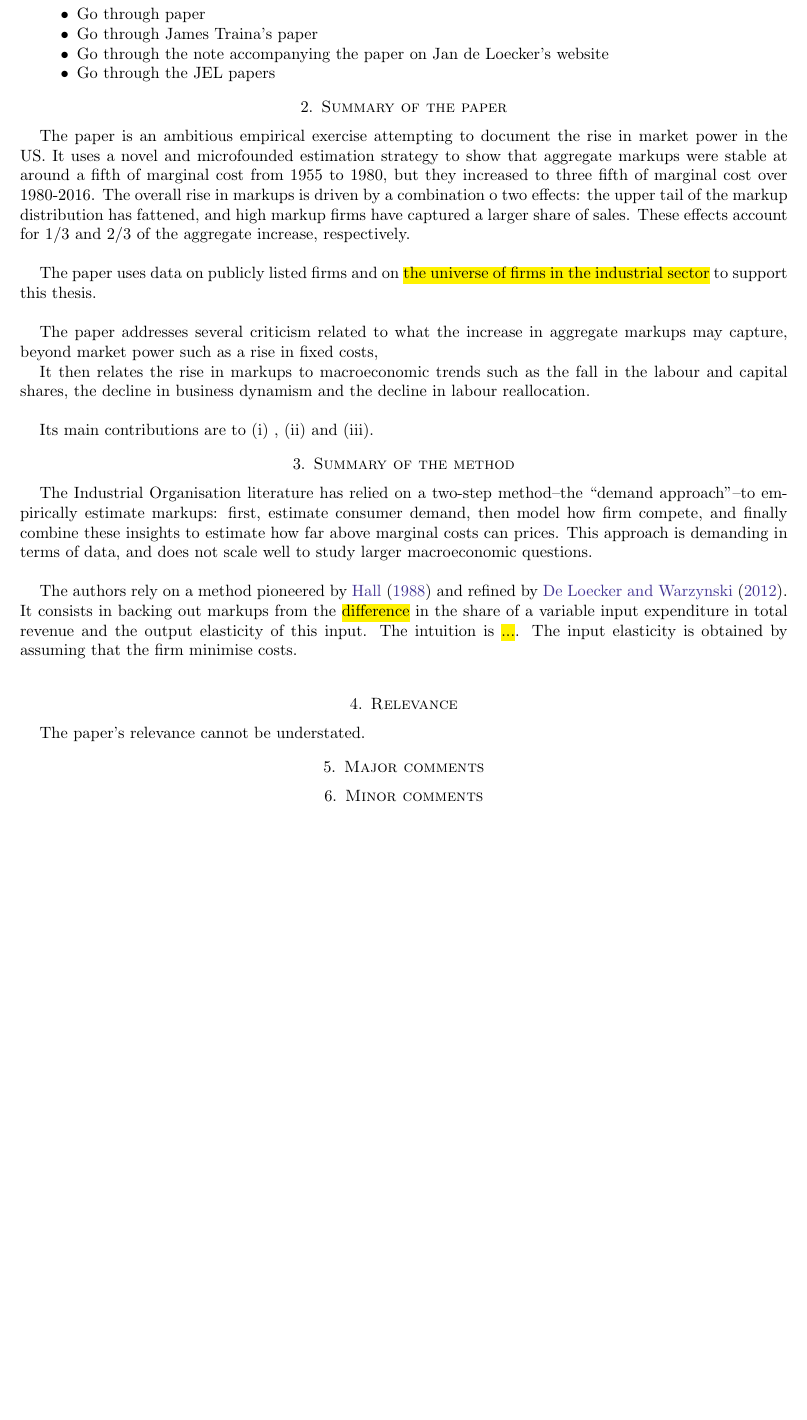
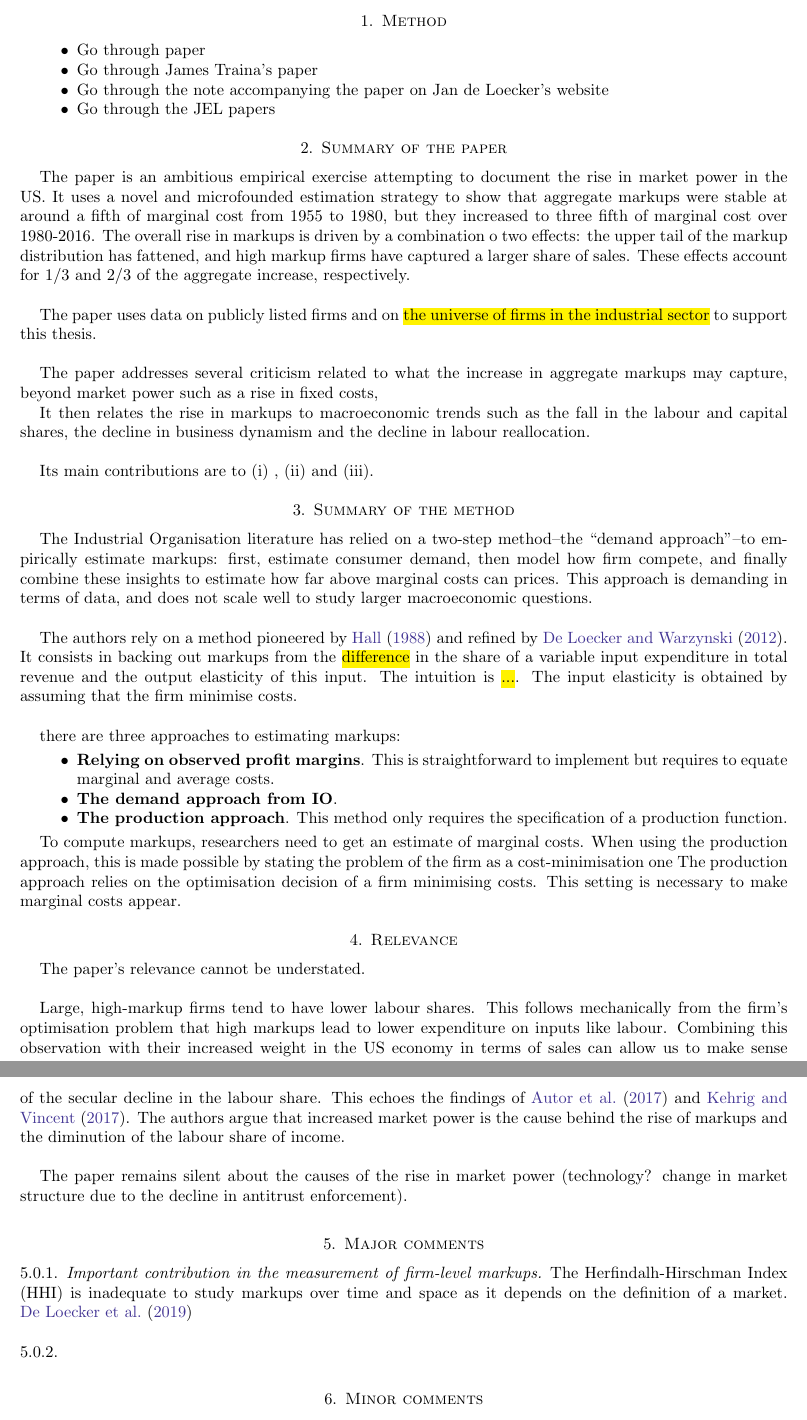
Before and after one commit to arnauddyevre/ec534_report, a LaTeX paper (main.tex): part of page 2 of 6 before the commit and two parts of pages 2 and 3 of 6 after it, the two joined at a grey line, cut at the place of the change, the shorter picture padded with empty space. Compiled offline with pdfLaTeX.

Commit message:
Updates from Overleaf

```diff
--- a/main.tex
+++ b/main.tex
@@ -150,12 +150,28 @@ The Industrial Organisation literature has relied on a two-step method--the ``de
 
 The authors rely on a method pioneered by \cite{hall1988relation} and refined by \cite{de2012markups}. It consists in backing out markups from the \hl{difference} in the share of a variable input expenditure in total revenue and the output elasticity of this input. The intuition is \hl{...}. The input elasticity is obtained by assuming that the firm minimise costs.\\
 
+there are three approaches to estimating markups:
+\begin{itemize}
+    \item \textbf{Relying on observed profit margins}. This is straightforward to implement but requires to equate marginal and average costs.
+    \item \textbf{The demand approach from IO}.
+    \item \textbf{The production approach}. This method only requires the specification of a production function.
+\end{itemize}
+
+To compute markups, researchers need to get an estimate of marginal costs. When using the production approach, this is made possible by stating the problem of the firm as a cost-minimisation one The production approach relies on the optimisation decision of a firm minimising costs. This setting is necessary to make marginal costs appear.
 
 \section{Relevance}
 
-The paper's relevance cannot be understated.
+The paper's relevance cannot be understated.\\
+
+Large, high-markup firms tend to have lower labour shares. This follows mechanically from the firm's optimisation problem that high markups lead to lower expenditure on inputs like labour. Combining this observation with their increased weight in the US economy in terms of sales can allow us to make sense of the secular decline in the labour share. This echoes the findings of \cite{autor2017fall} and \cite{kehrig2017growing}. The authors argue that increased market power is the cause behind the rise of markups and the diminution of the labour share of income.\\
+
+The paper remains silent about the causes of the rise in market power (technology? change in market structure due to the decline in antitrust enforcement).
 
 \section{Major comments}
+
+\subsubsection{Important contribution in the measurement of firm-level markups} The Herfindalh-Hirschman Index (HHI) is inadequate to study markups over time and space as it depends on the definition of a market. \cite{de2019rise}
+
+\subsubsection{}
 
 \section{Minor comments}
 
```
Also changed, not shown: bibliography.bib (+23 -0 lines).
